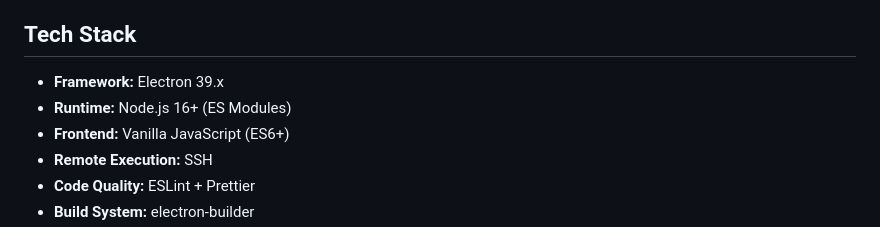
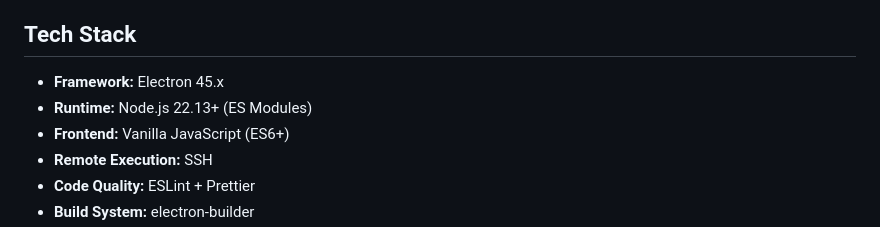
Before and after one commit to sametpolat7/igent, a Markdown page: README.md, the part around the change. Drawn GitHub-style.

Commit message:
docs: update electron and node version requirements
Electron 45 requires Node.js 22.12+ and ESLint 10 requires 22.13+, so
document Node.js 22.13+ as the development runtime.

```diff
--- a/README.md
+++ b/README.md
@@ -4,8 +4,8 @@
 
 ## Tech Stack
 
-- **Framework:** Electron 39.x
-- **Runtime:** Node.js 16+ (ES Modules)
+- **Framework:** Electron 45.x
+- **Runtime:** Node.js 22.13+ (ES Modules)
 - **Frontend:** Vanilla JavaScript (ES6+)
 - **Remote Execution:** SSH
 - **Code Quality:** ESLint + Prettier
```
Also changed, not shown: .github/copilot-instructions.md (+2 -2 lines).
